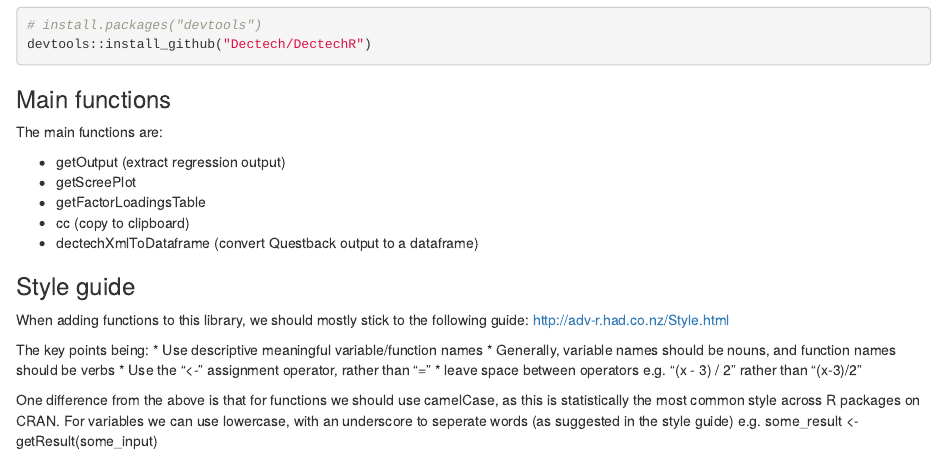
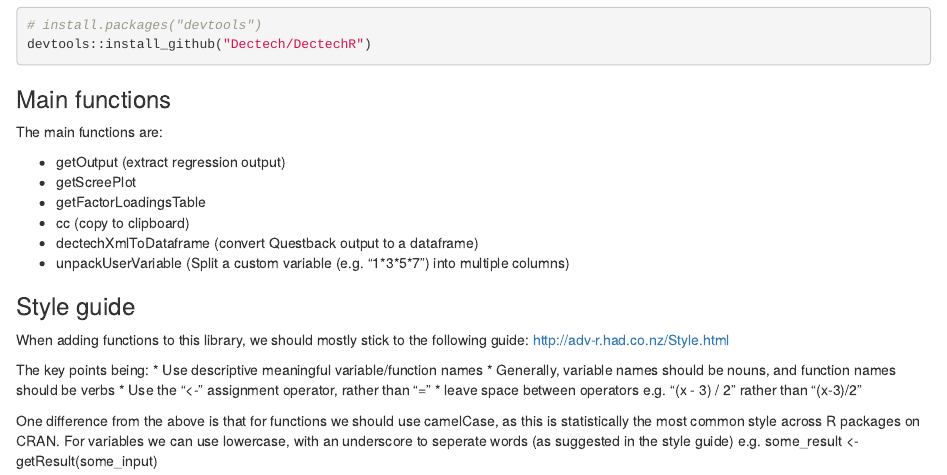
Before and after one commit to Dectech/DectechR, an R Markdown document (README.Rmd): the page in a window 1100 px wide, from 190 px down. Rendered offline with R 4.5, knitr and Pandoc, with nearby package versions.

Commit message:
Update readme to mention unpackUserVariable

```diff
--- a/README.Rmd
+++ b/README.Rmd
@@ -21,6 +21,7 @@
 * getFactorLoadingsTable
 * cc (copy to clipboard)
 * dectechXmlToDataframe (convert Questback output to a dataframe)
+* unpackUserVariable (Split a custom variable (e.g. "1\*3\*5\*7") into multiple columns)
 
 ### Style guide
 
```
